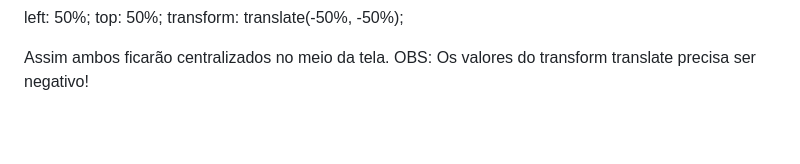
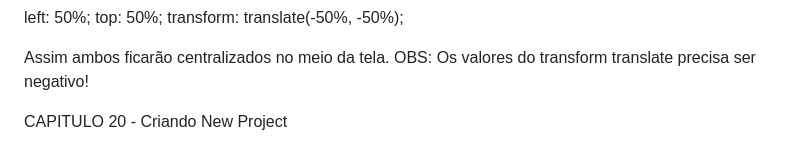
Before and after one commit to JoaoSanSantos/HTML-CSS, a Markdown page: README.md, the part around the change. Rendered like a GitHub page; blank space fills up the shorter version.

```diff
--- a/README.md
+++ b/README.md
@@ -68,3 +68,5 @@ transform: translate(-50%, -50%);
 
 Assim ambos ficarão centralizados no meio da tela.
 OBS: Os valores do transform translate precisa ser negativo!
+
+CAPITULO 20 - Criando New Project
```
